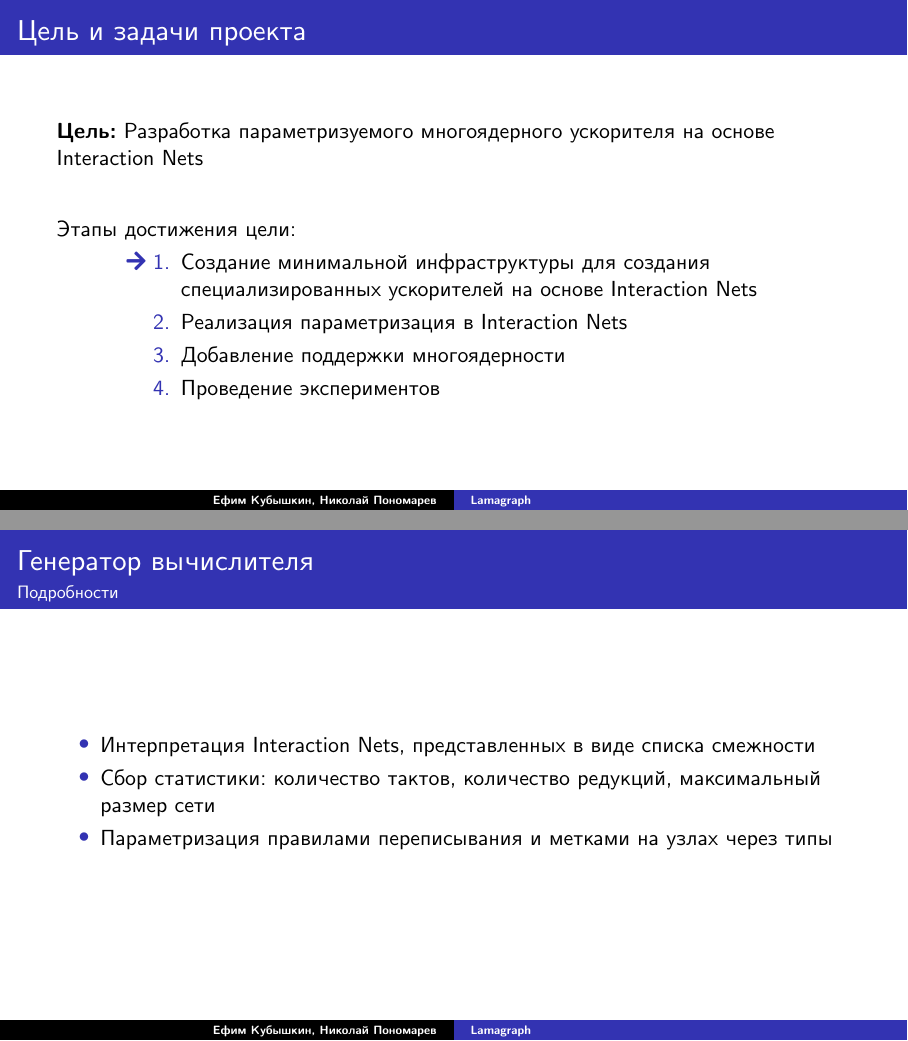
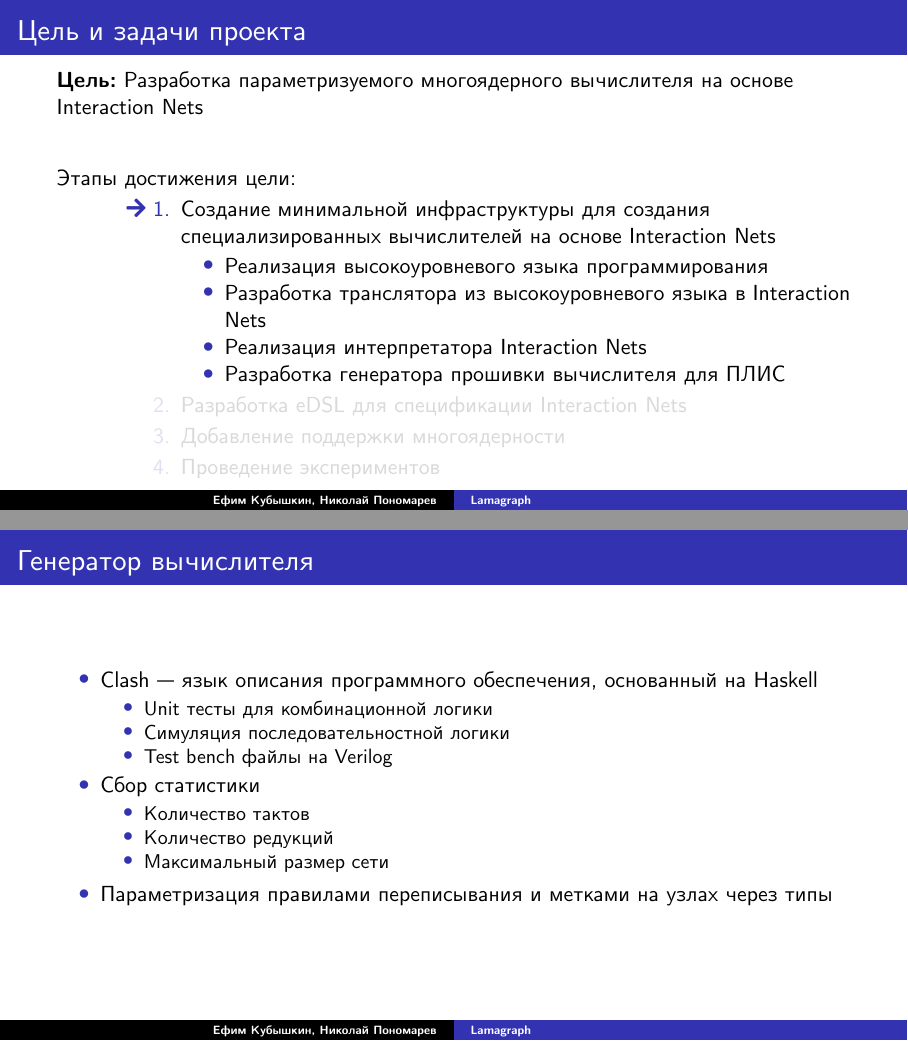
Before and after one commit to WoWaster/documents, LaTeX slides (talks/matmex-nauka-2025/matmex-nauka-2025.tex, which reads talks/matmex-nauka-2025/preamble.tex): pages 4 and 10 of 11 before the commit and pages 5 and 10 of 11 after it, joined at a grey line. Compiled offline with XeLaTeX; a LaTeX package or settings file that is missing is left out.

Commit message:
Extend some slides and refactor FPGA slide

```diff
--- a/talks/matmex-nauka-2025/matmex-nauka-2025.tex
+++ b/talks/matmex-nauka-2025/matmex-nauka-2025.tex
@@ -78,16 +78,24 @@
     %     \item
     % \end{enumerate}
 
-    \textbf{Цель:} Разработка параметризуемого многоядерного ускорителя на основе Interaction Nets
+    \textbf{Цель:} Разработка параметризуемого многоядерного вычислителя на основе Interaction Nets
 
     \vspace{2em}
 
     Этапы достижения цели:
     \begin{description}
-        \item[\faArrowRight{} 1.] Создание минимальной инфраструктуры для создания специализированных ускорителей на основе Interaction Nets
-        \item[2.] Реализация параметризация в Interaction Nets
-        \item[3.] Добавление поддержки многоядерности
-        \item[4.] Проведение экспериментов
+        \item[\only<2->{\faArrowRight{}} 1.] Создание минимальной инфраструктуры для создания специализированных вычислителей на основе Interaction Nets
+              \only<2->{
+                  \begin{itemize}
+                      \item Реализация высокоуровневого языка программирования
+                      \item Разработка транслятора из высокоуровневого языка в Interaction Nets
+                      \item Реализация интерпретатора Interaction Nets
+                      \item Разработка генератора прошивки вычислителя для ПЛИС
+                  \end{itemize}
+              }
+        \item[2.]<1> Разработка eDSL для спецификации Interaction Nets
+        \item[3.]<1> Добавление поддержки многоядерности
+        \item[4.]<1> Проведение экспериментов
     \end{description}
 
     % \textbf{Гипотеза:} реализация в железе системы, поддерживающей нерегулярный параллелизм, позволит оптимизировать (по времени) исполнение задач искусственного интеллекта, анализа графов и разреженной линейное алгебры
@@ -186,10 +192,15 @@
-\begin{frame}
-    \frametitle{Генератор вычислителя}
-    \framesubtitle{Подробности}
-
-    \begin{itemize}
-        \item Интерпретация Interaction Nets, представленных в виде списка смежности
-        \item Сбор статистики: количество тактов, количество редукций, максимальный размер сети
+        \item Clash~--- язык описания программного обеспечения, основанный на Haskell
+              \begin{itemize}
+                  \item Unit тесты для комбинационной логики
+                  \item Симуляция последовательностной логики
+                  \item Test bench файлы на Verilog
+              \end{itemize}
+        \item Сбор статистики
+              \begin{itemize}
+                  \item Количество тактов
+                  \item Количество редукций
+                  \item Максимальный размер сети
+              \end{itemize}
         \item Параметризация правилами переписывания и метками на узлах через типы
     \end{itemize}
 \end{frame}
--- a/talks/matmex-nauka-2025/preamble.tex
+++ b/talks/matmex-nauka-2025/preamble.tex
@@ -53,3 +53,5 @@
 
 \setbeamertemplate{itemize items}[circle]
 \setbeamertemplate{enumerate items}[default]
+
+\setbeamercovered{transparent}
```
Also changed, not shown: talks/matmex-nauka-2025/matmex-nauka-2025.pdf, talks/matmex-nauka-2025/matmex-nauka-2025.tex (39 more changed lines).
